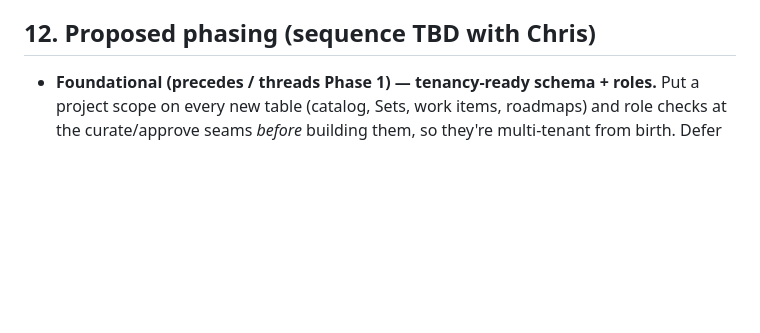
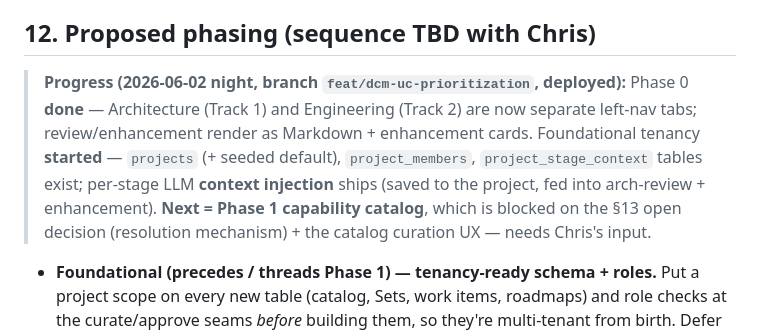
Before and after one commit to croadfeldt/dav, a Markdown page: docs/uc-driven-roadmaps-design.md, the part around the change. GitHub-like rendering; blank space fills up the shorter version.

Commit message:
docs(roadmap-design): record Phase 0 + tenancy/context progress
Marks Phase 0 done (two-track split + markdown/cards), foundational tenancy started
(projects tables + per-stage context injection), and flags Phase 1 (capability
catalog) as blocked on the §13 resolution-mechanism decision + curation UX.

Co-Authored-By: Claude Opus 4.8 <noreply@anthropic.com>

```diff
--- a/docs/uc-driven-roadmaps-design.md
+++ b/docs/uc-driven-roadmaps-design.md
@@ -272,6 +272,15 @@ work (managed_repos + sources), the multi-project scaffolding.
 
 ## 12. Proposed phasing (sequence TBD with Chris)
 
+> **Progress (2026-06-02 night, branch `feat/dcm-uc-prioritization`, deployed):**
+> Phase 0 **done** — Architecture (Track 1) and Engineering (Track 2) are now
+> separate left-nav tabs; review/enhancement render as Markdown + enhancement
+> cards. Foundational tenancy **started** — `projects` (+ seeded default),
+> `project_members`, `project_stage_context` tables exist; per-stage LLM **context
+> injection** ships (saved to the project, fed into arch-review + enhancement).
+> **Next = Phase 1 capability catalog**, which is blocked on the §13 open decision
+> (resolution mechanism) + the catalog curation UX — needs Chris's input.
+
 - **Foundational (precedes / threads Phase 1) — tenancy-ready schema + roles.** Put a
   project scope on every new table (catalog, Sets, work items, roadmaps) and role checks at
   the curate/approve seams *before* building them, so they're multi-tenant from birth. Defer
```
